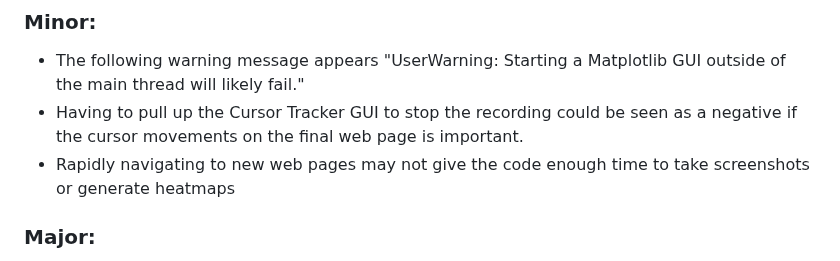
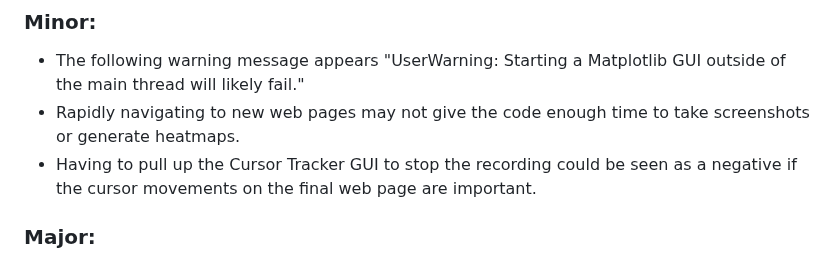
Before and after one commit to Edward-Cody/EdwardCody_Project, a Markdown page: docs/DeveloperDocumentation.md, the part around the change. GitHub-like rendering.

```diff
--- a/docs/DeveloperDocumentation.md
+++ b/docs/DeveloperDocumentation.md
@@ -82,8 +82,8 @@ The following are parts of the initial specs are currently implemented:
 ## Known Issues
 ### Minor:
  - The following warning message appears "UserWarning: Starting a Matplotlib GUI outside of the main thread will likely fail."
- - Having to pull up the Cursor Tracker GUI to stop the recording could be seen as a negative if the cursor movements on the final web page is important.
- - Rapidly navigating to new web pages may not give the code enough time to take screenshots or generate heatmaps
+ - Rapidly navigating to new web pages may not give the code enough time to take screenshots or generate heatmaps.
+ - Having to pull up the Cursor Tracker GUI to stop the recording could be seen as a negative if the cursor movements on the final web page are important.
 
 ### Major:
 - Cursor Tracker cannot accurately display the cursor position if the user scrolls on a web page. If the user scrolls, the cursor position and screenshot are still recorded, but the heatmap will not be an accurate representation.
```
